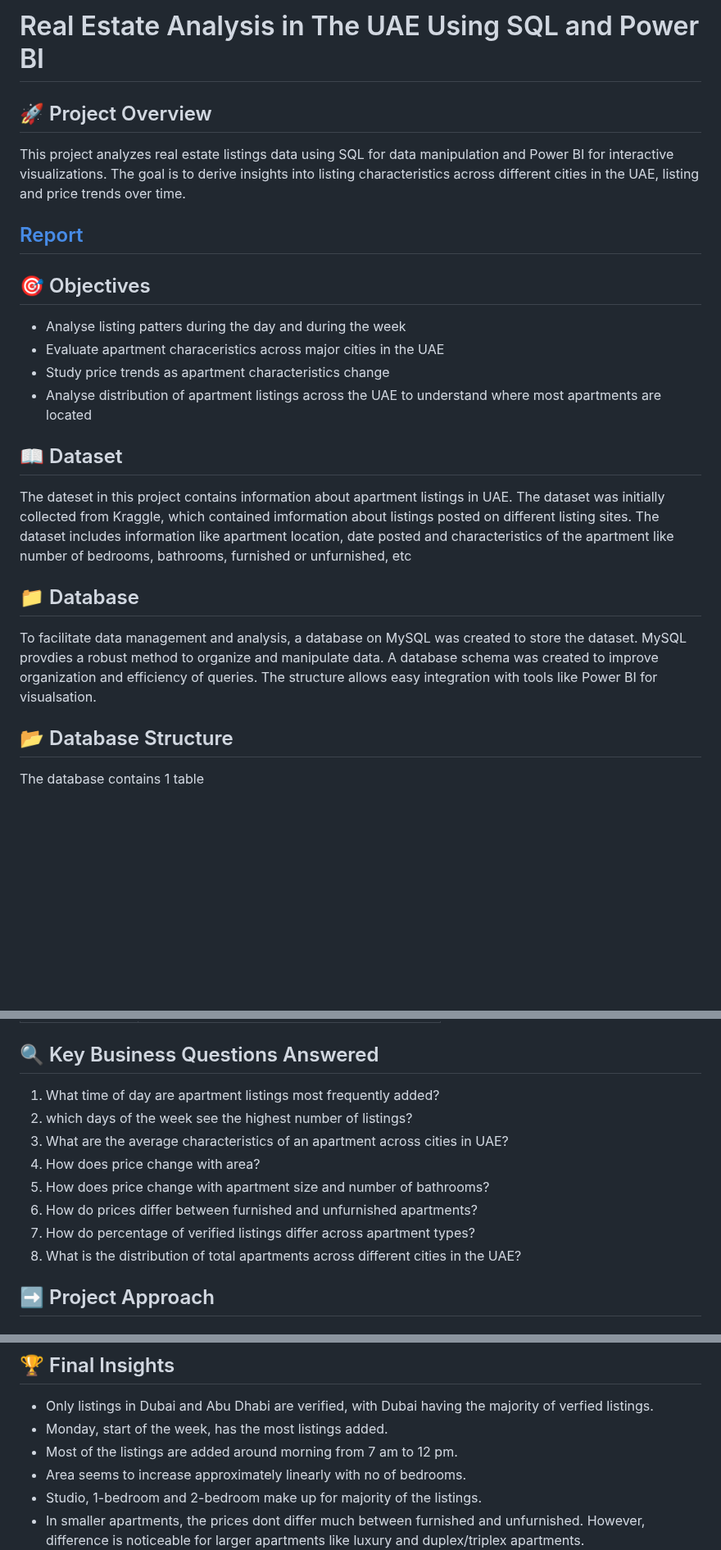
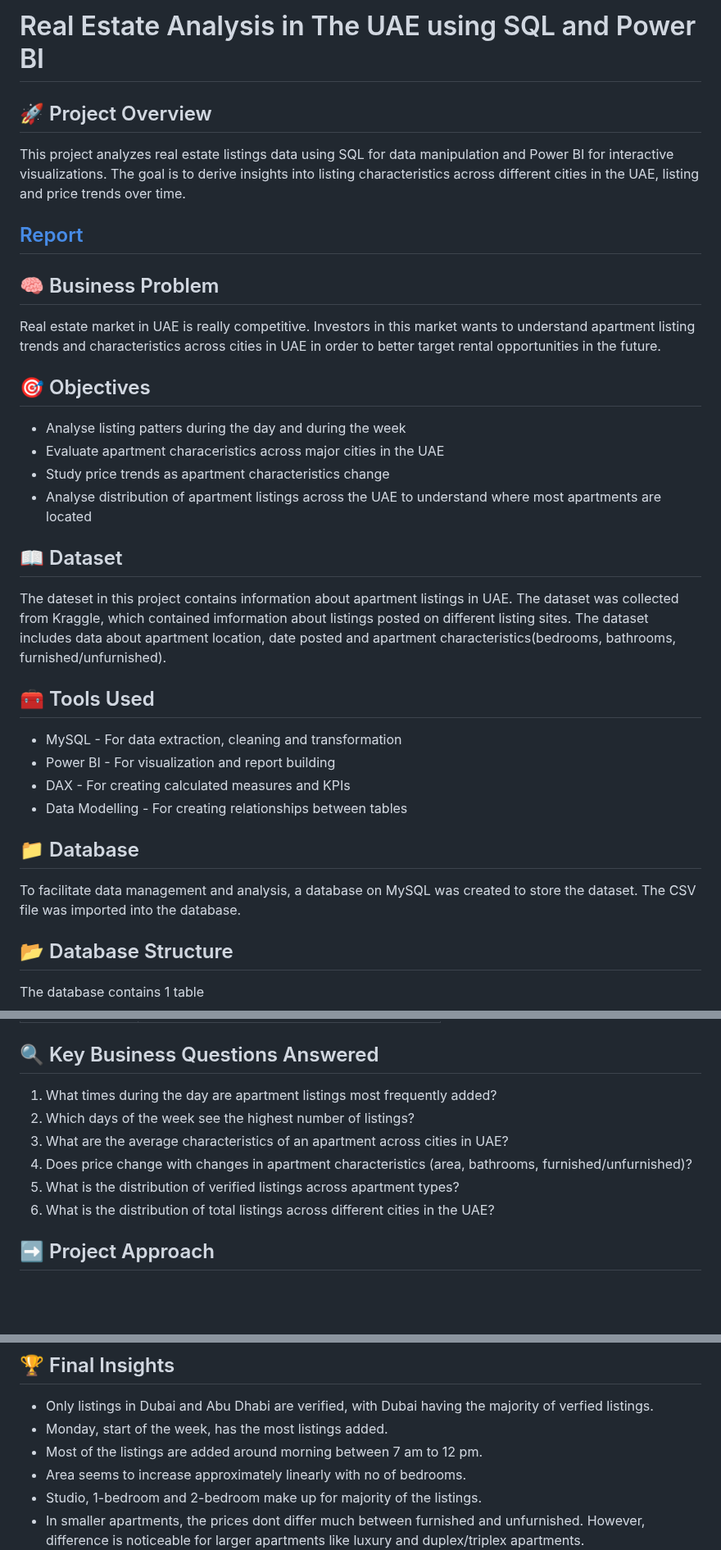
Before and after one commit to Trevor20/SQL-PowerBI-Portfolio, a Markdown page: projects/Project4-RealEstateAnalysis/README.md, 3 parts joined by grey strips. Shown at 82% size. GitHub-like rendering; blank space fills up the shorter version.

```diff
--- a/projects/Project4-RealEstateAnalysis/README.md
+++ b/projects/Project4-RealEstateAnalysis/README.md
@@ -1,10 +1,14 @@
-# Real Estate Analysis in The UAE Using SQL and Power BI
+# Real Estate Analysis in The UAE using SQL and Power BI
 
 ## 🚀 Project Overview
 
 This project analyzes real estate listings data using SQL for data manipulation and Power BI for interactive visualizations. The goal is to derive insights into listing characteristics across different cities in the UAE, listing and price trends over time.
 
 ## [Report](https://github.com/Trevor20/SQL-PowerBI-Portfolio/tree/main/projects/Project4-RealEstateAnalysis/report)
+
+## 🧠 Business Problem
+
+Real estate market in UAE is really competitive. Investors in this market wants to understand apartment listing trends and characteristics across cities in UAE in order to better target rental opportunities in the future.
 
 ## 🎯 Objectives
 
@@ -15,11 +19,18 @@ This project analyzes real estate listings data using SQL for data manipulation
 
 ## 📖 Dataset
 
-The dateset in this project contains information about apartment listings in UAE. The dataset was initially collected from Kraggle, which contained imformation about listings posted on different listing sites. The dataset includes information like apartment location, date posted and characteristics of the apartment like number of bedrooms, bathrooms, furnished or unfurnished, etc
+The dateset in this project contains information about apartment listings in UAE. The dataset was collected from Kraggle, which contained imformation about listings posted on different listing sites. The dataset includes data about apartment location, date posted and apartment characteristics(bedrooms, bathrooms, furnished/unfurnished).
+
+## 🧰 Tools Used
+
+- MySQL - For data extraction, cleaning and transformation
+- Power BI - For visualization and report building
+- DAX - For creating calculated measures and KPIs
+- Data Modelling - For creating relationships between tables
 
 ## 📁 Database
 
-To facilitate data management and analysis, a database on MySQL was created to store the dataset. MySQL provdies a robust method to organize and manipulate data. A database schema was created to improve organization and efficiency of queries. The structure allows easy integration with tools like Power BI for visualsation.
+To facilitate data management and analysis, a database on MySQL was created to store the dataset. The CSV file was imported into the database.
 
 ## 📂 Database Structure
 
@@ -42,14 +53,12 @@ The database contains 1 table
 
 ## 🔍 Key Business Questions Answered
 
-1. What time of day are apartment listings most frequently added?
-2. which days of the week see the highest number of listings?
+1. What times during the day are apartment listings most frequently added?
+2. Which days of the week see the highest number of listings?
 3. What are the average characteristics of an apartment across cities in UAE?
-4. How does price change with area?
-5. How does price change with apartment size and number of bathrooms?
-6. How do prices differ between furnished and unfurnished apartments?
-7. How do percentage of verified listings differ across apartment types?
-8. What is the distribution of total apartments across different cities in the UAE?
+4. Does price change with changes in apartment characteristics (area, bathrooms, furnished/unfurnished)?
+5. What is the distribution of verified listings across apartment types?
+6. What is the distribution of total listings across different cities in the UAE?
 
 ## ➡️ Project Approach
 
@@ -71,7 +80,7 @@ Connected Power BI to MySQL Database through Direct Query and build the followin
 ## 🏆 Final Insights
 - Only listings in Dubai and Abu Dhabi are verified, with Dubai having the majority of verfied listings.
 - Monday, start of the week, has the most listings added.
-- Most of the listings are added around morning from 7 am to 12 pm.
+- Most of the listings are added around morning between 7 am to 12 pm.
 - Area seems to increase approximately linearly with no of bedrooms.
 - Studio, 1-bedroom and 2-bedroom make up for majority of the listings.
 - In smaller apartments, the prices dont differ much between furnished and unfurnished. However, difference is noticeable for larger apartments like luxury and duplex/triplex apartments.
```
